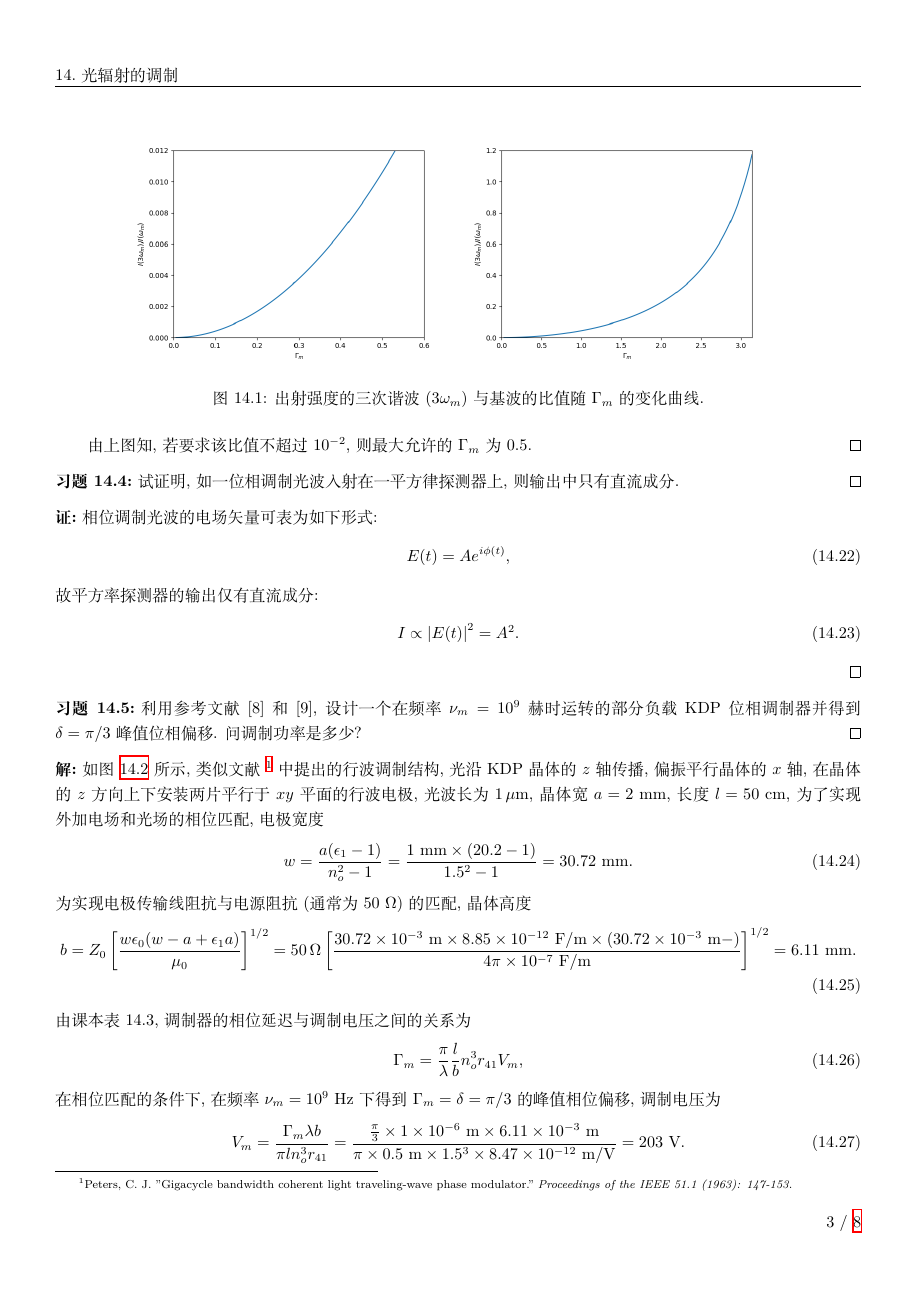
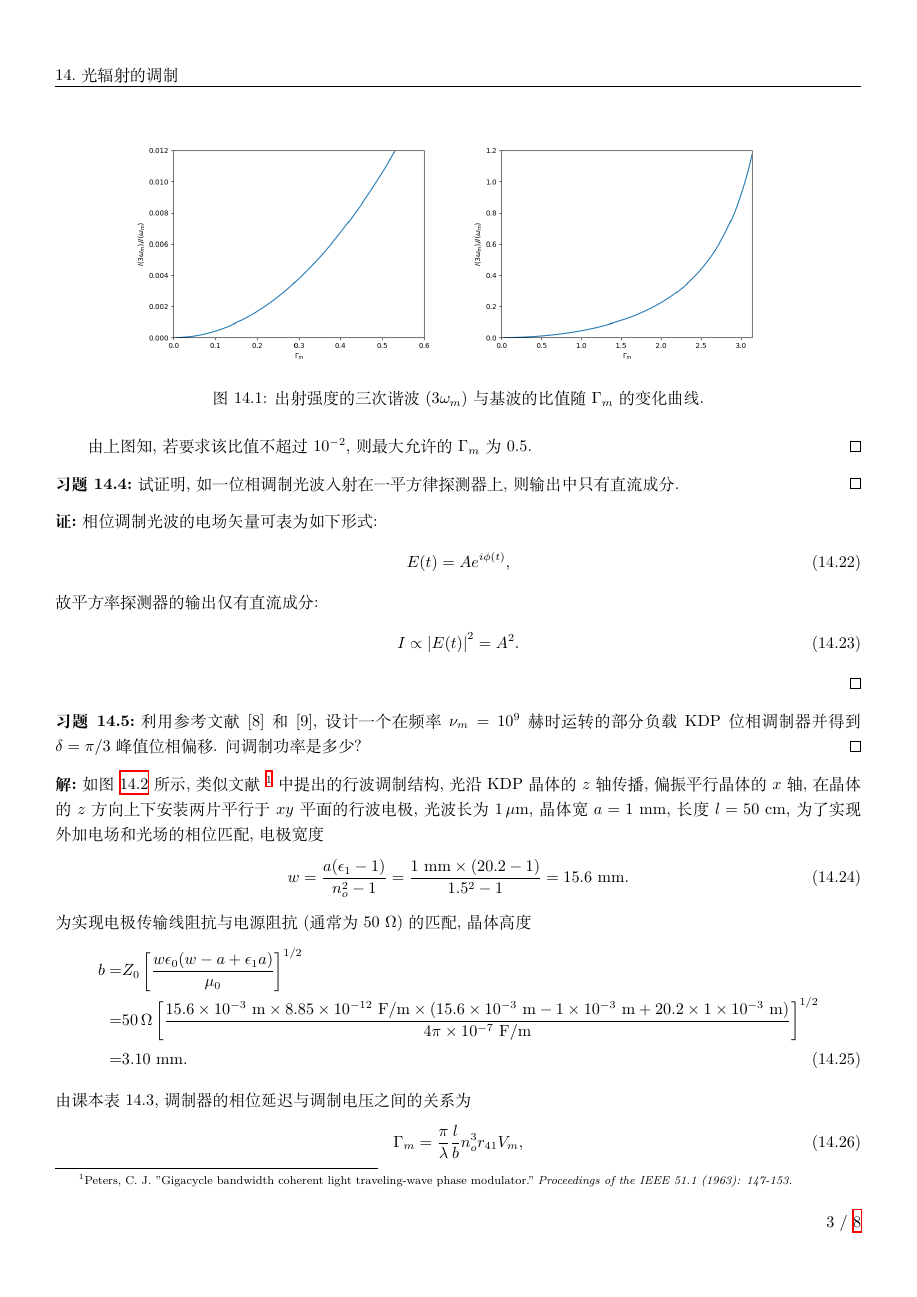
Before and after one commit to Chen-Jialin/Quantum-Electronics-Assignments, a LaTeX document (chap-14.tex): page 3 of 8. Compiled offline with XeLaTeX.

Commit message:
14.5 correction

```diff
--- a/chap-14.tex
+++ b/chap-14.tex
@@ -125,13 +125,15 @@
     利用参考文献 [8] 和 [9], 设计一个在频率 $\nu_m=10^9$ 赫时运转的部分负载 KDP 位相调制器并得到 $\delta=\pi/3$ 峰值位相偏移. 问调制功率是多少?
 \end{exe}
 \begin{sol}
-    如图 \ref{14.5-fig} 所示, 类似文献 \footnote{Peters, C. J. "Gigacycle bandwidth coherent light traveling-wave phase modulator." \itshape{Proceedings of the IEEE} 51.1 (1963): 147-153.} 中提出的行波调制结构, 光沿 KDP 晶体的 $z$ 轴传播, 偏振平行晶体的 $x$ 轴, 在晶体的 $z$ 方向上下安装两片平行于 $xy$ 平面的行波电极, 光波长为 $1\,\mu$m, 晶体宽 $a=2$ mm, 长度 $l=50$ cm, 为了实现外加电场和光场的相位匹配, 电极宽度
+    如图 \ref{14.5-fig} 所示, 类似文献 \footnote{Peters, C. J. "Gigacycle bandwidth coherent light traveling-wave phase modulator." \itshape{Proceedings of the IEEE} 51.1 (1963): 147-153.} 中提出的行波调制结构, 光沿 KDP 晶体的 $z$ 轴传播, 偏振平行晶体的 $x$ 轴, 在晶体的 $z$ 方向上下安装两片平行于 $xy$ 平面的行波电极, 光波长为 $1\,\mu$m, 晶体宽 $a=1$ mm, 长度 $l=50$ cm, 为了实现外加电场和光场的相位匹配, 电极宽度
     \begin{align}
-        w=\frac{a(\epsilon_1-1)}{n_o^2-1}=\frac{1\text{ mm}\times(20.2-1)}{1.5^2-1}=30.72\text{ mm}.
+        w=\frac{a(\epsilon_1-1)}{n_o^2-1}=\frac{1\text{ mm}\times(20.2-1)}{1.5^2-1}=15.6\text{ mm}.
     \end{align}
     为实现电极传输线阻抗与电源阻抗 (通常为 50 $\Omega$) 的匹配, 晶体高度
     \begin{align}
-        b=Z_0\left[\frac{w\epsilon_0(w-a+\epsilon_1a)}{\mu_0}\right]^{1/2}=50\,\Omega\left[\frac{30.72\times 10^{-3}\text{ m}\times8.85\times 10^{-12}\text{ F/m}\times(30.72\times 10^{-3}\text{ m}-)}{4\pi\times 10^{-7}\text{ F/m}}\right]^{1/2}=6.11\text{ mm}.
+        \notag b=&Z_0\left[\frac{w\epsilon_0(w-a+\epsilon_1a)}{\mu_0}\right]^{1/2}\\
+        \notag=&50\,\Omega\left[\frac{15.6\times 10^{-3}\text{ m}\times8.85\times 10^{-12}\text{ F/m}\times(15.6\times 10^{-3}\text{ m}-1\times 10^{-3}\text{ m}+20.2\times 1\times 10^{-3}\text{ m})}{4\pi\times 10^{-7}\text{ F/m}}\right]^{1/2}\\
+        =&3.10\text{ mm}.
     \end{align}
     由课本表 14.3, 调制器的相位延迟与调制电压之间的关系为
     \begin{align}
@@ -139,11 +141,11 @@
     \end{align}
     在相位匹配的条件下, 在频率 $\nu_m=10^9$ Hz 下得到 $\Gamma_m=\delta=\pi/3$ 的峰值相位偏移, 调制电压为
     \begin{align}
-        V_m=\frac{\Gamma_m\lambda b}{\pi ln_o^3r_{41}}=\frac{\frac{\pi}{3}\times 1\times 10^{-6}\text{ m}\times 6.11\times 10^{-3}\text{ m}}{\pi\times 0.5\text{ m}\times1.5^3\times 8.47\times 10^{-12}\text{ m/V}}=203\text{ V}.
+        V_m=\frac{\Gamma_m\lambda b}{\pi ln_o^3r_{41}}=\frac{\frac{\pi}{3}\times 1\times 10^{-6}\text{ m}\times 3.10\times 10^{-3}\text{ m}}{\pi\times 0.5\text{ m}\times1.5^3\times 8.47\times 10^{-12}\text{ m/V}}=72.3\text{ V}.
     \end{align}
     调制功率为
     \begin{align}
-        P_m=\frac{V_m}{2Z_0^2}=\frac{(106.87\text{ V})^2}{2\times 50\,\Omega}=203\text{ W}.
+        P_m=\frac{V_m}{2Z_0^2}=\frac{(72.3\text{ V})^2}{2\times 50\,\Omega}=52.3\text{ W}.
     \end{align}
     \begin{figure}[H]
         \centering
```
